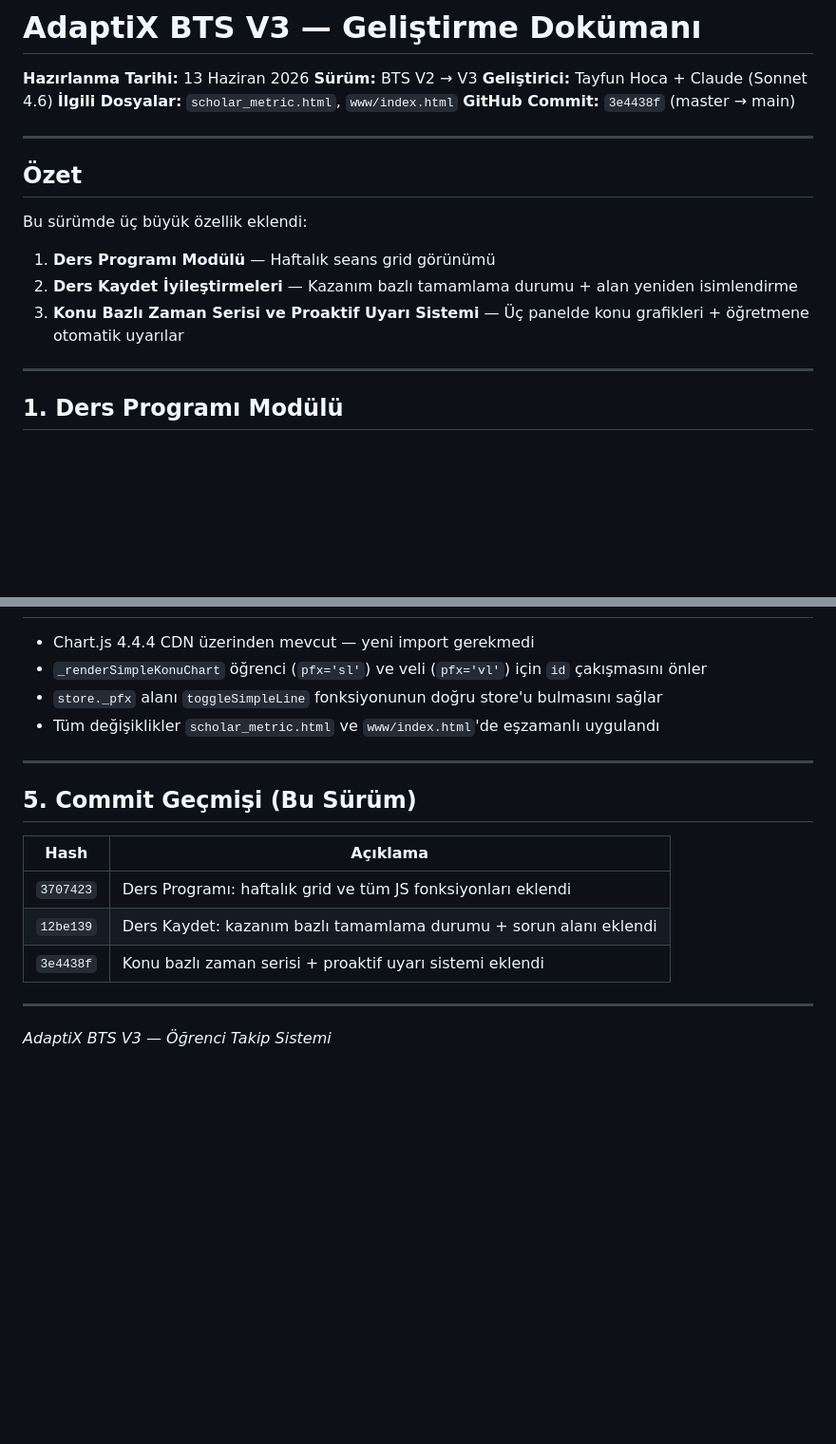
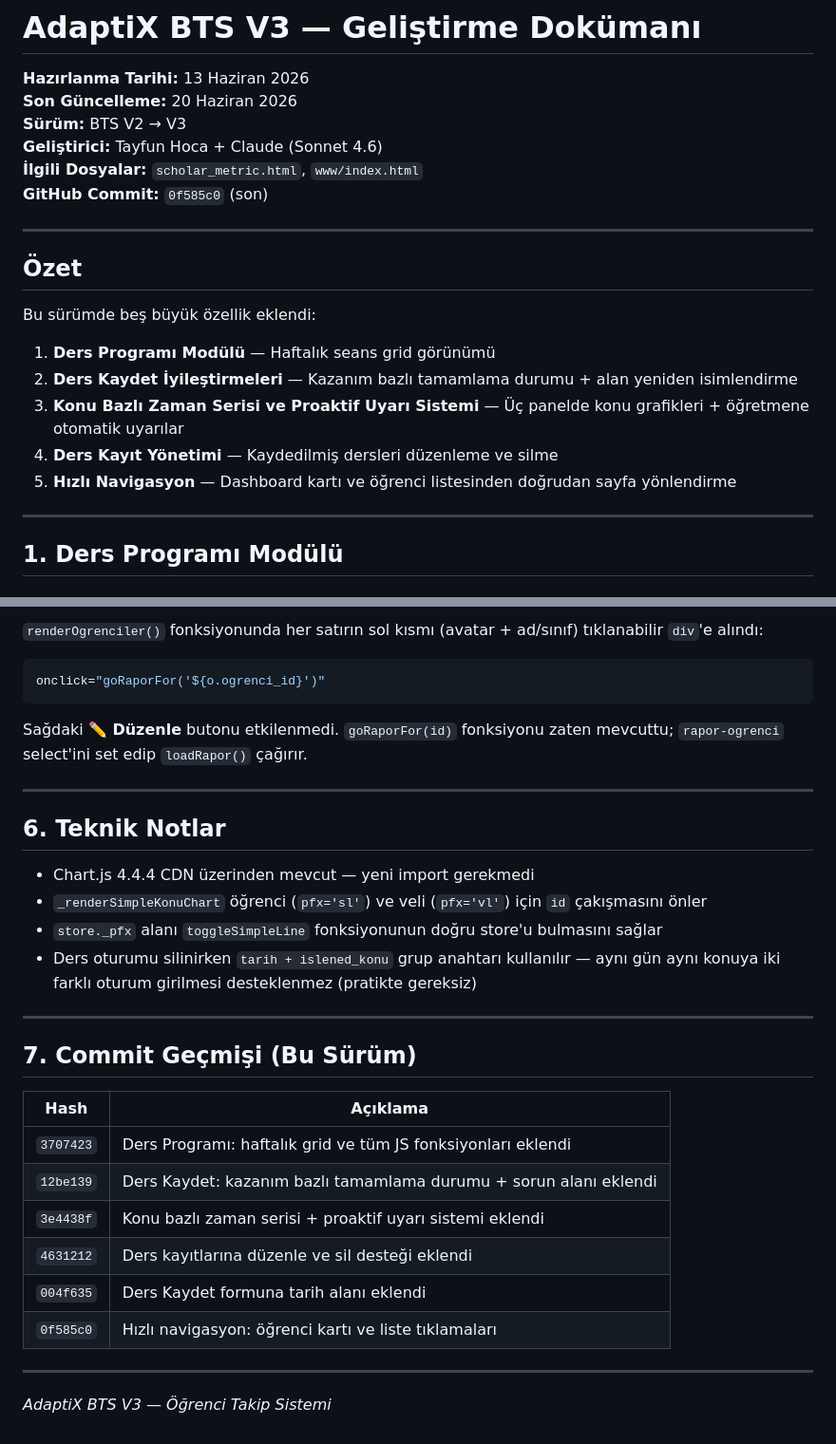
Before and after one commit to tayfunhocaozel/bts, a Markdown page: BTS_V3_Gelistirme_Dokumani.md, 2 parts joined by grey strips. Shown at 95% size. GitHub-like rendering; blank space fills up the shorter version.

````diff
--- a/BTS_V3_Gelistirme_Dokumani.md
+++ b/BTS_V3_Gelistirme_Dokumani.md
@@ -1,20 +1,23 @@
 # AdaptiX BTS V3 — Geliştirme Dokümanı
 
 **Hazırlanma Tarihi:** 13 Haziran 2026
+**Son Güncelleme:** 20 Haziran 2026
 **Sürüm:** BTS V2 → V3
 **Geliştirici:** Tayfun Hoca + Claude (Sonnet 4.6)
 **İlgili Dosyalar:** `scholar_metric.html`, `www/index.html`
-**GitHub Commit:** `3e4438f` (master → main)
+**GitHub Commit:** `0f585c0` (son)
 
 ---
 
 ## Özet
 
-Bu sürümde üç büyük özellik eklendi:
+Bu sürümde beş büyük özellik eklendi:
 
 1. **Ders Programı Modülü** — Haftalık seans grid görünümü
 2. **Ders Kaydet İyileştirmeleri** — Kazanım bazlı tamamlama durumu + alan yeniden isimlendirme
 3. **Konu Bazlı Zaman Serisi ve Proaktif Uyarı Sistemi** — Üç panelde konu grafikleri + öğretmene otomatik uyarılar
+4. **Ders Kayıt Yönetimi** — Kaydedilmiş dersleri düzenleme ve silme
+5. **Hızlı Navigasyon** — Dashboard kartı ve öğrenci listesinden doğrudan sayfa yönlendirme
 
 ---
 
@@ -217,18 +278,32 @@ CREATE POLICY "authenticated_konu_uyarilari" ON konu_uyarilari
+`renderOgrenciler()` fonksiyonunda her satırın sol kısmı (avatar + ad/sınıf) tıklanabilir `div`'e alındı:
+
+```javascript
+onclick="goRaporFor('${o.ogrenci_id}')"
+```
+
+Sağdaki **✏️ Düzenle** butonu etkilenmedi. `goRaporFor(id)` fonksiyonu zaten mevcuttu; `rapor-ogrenci` select'ini set edip `loadRapor()` çağırır.
+
+---
+
+## 6. Teknik Notlar
 
 - Chart.js 4.4.4 CDN üzerinden mevcut — yeni import gerekmedi
 - `_renderSimpleKonuChart` öğrenci (`pfx='sl'`) ve veli (`pfx='vl'`) için `id` çakışmasını önler
 - `store._pfx` alanı `toggleSimpleLine` fonksiyonunun doğru store'u bulmasını sağlar
-- Tüm değişiklikler `scholar_metric.html` ve `www/index.html`'de eşzamanlı uygulandı
+- Ders oturumu silinirken `tarih + islened_konu` grup anahtarı kullanılır — aynı gün aynı konuya iki farklı oturum girilmesi desteklenmez (pratikte gereksiz)
 
 ---
 
-## 5. Commit Geçmişi (Bu Sürüm)
+## 7. Commit Geçmişi (Bu Sürüm)
 
 | Hash | Açıklama |
 |---|---|
 | `3707423` | Ders Programı: haftalık grid ve tüm JS fonksiyonları eklendi |
 | `12be139` | Ders Kaydet: kazanım bazlı tamamlama durumu + sorun alanı eklendi |
 | `3e4438f` | Konu bazlı zaman serisi + proaktif uyarı sistemi eklendi |
+| `4631212` | Ders kayıtlarına düzenle ve sil desteği eklendi |
+| `004f635` | Ders Kaydet formuna tarih alanı eklendi |
+| `0f585c0` | Hızlı navigasyon: öğrenci kartı ve liste tıklamaları |
 
 ---
 
````
Also changed, not shown: other parts of BTS_V3_Gelistirme_Dokumani.md (+59 -1 lines).
